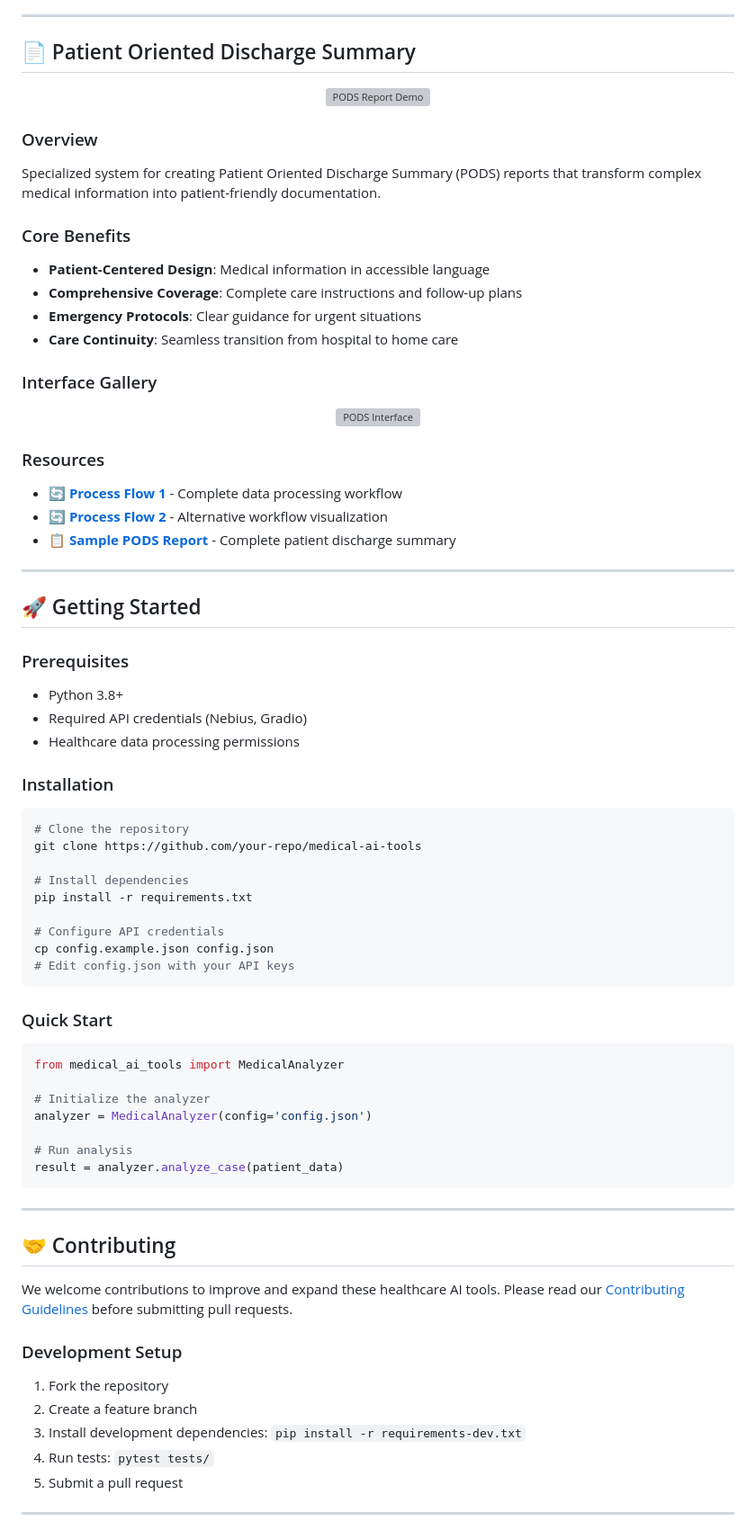
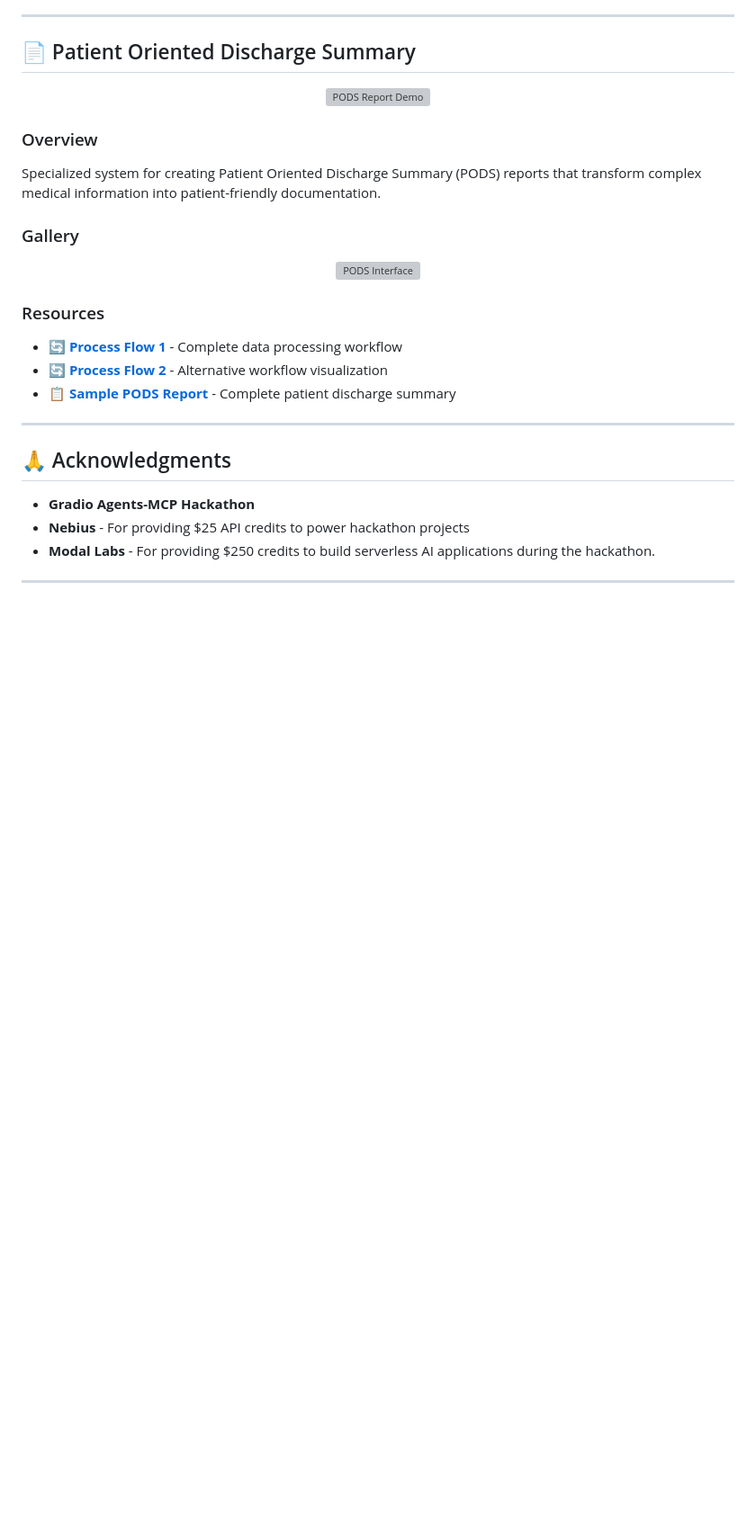
Before and after one commit to nbahador/healthcare-ai-demos-api, a Markdown page: README.md, the part around one of its changes. Shown at 90% size. Rendered like a GitHub page; blank space fills up the shorter version; grey boxes are pictures that could not be loaded.

````diff
--- a/README.md
+++ b/README.md
@@ -213,13 +162,7 @@ Advanced AI system utilizing the Qwen2.5-VL-72B-Instruct model through Nebius AP
 ### Overview
 Specialized system for creating Patient Oriented Discharge Summary (PODS) reports that transform complex medical information into patient-friendly documentation.
 
-### Core Benefits
-- **Patient-Centered Design**: Medical information in accessible language
-- **Comprehensive Coverage**: Complete care instructions and follow-up plans
-- **Emergency Protocols**: Clear guidance for urgent situations
-- **Care Continuity**: Seamless transition from hospital to home care
-
-### Interface Gallery
+### Gallery
 <div align="center">
   <img src="https://nbahador.github.io/healthcare-ai-demos-api/Patient_Oriented_Discharge_Summary_HTML_report/demo1.png" alt="PODS Interface" width="600" />
 </div>
@@ -231,49 +174,10 @@ Specialized system for creating Patient Oriented Discharge Summary (PODS) report
 
 ---
 
-## 🚀 Getting Started
+## 🙏 Acknowledgments
 
-### Prerequisites
-- Python 3.8+
-- Required API credentials (Nebius, Gradio)
-- Healthcare data processing permissions
-
-### Installation
-```bash
-# Clone the repository
-git clone https://github.com/your-repo/medical-ai-tools
-
-# Install dependencies
-pip install -r requirements.txt
-
-# Configure API credentials
-cp config.example.json config.json
-# Edit config.json with your API keys
-```
-
-### Quick Start
-```python
-from medical_ai_tools import MedicalAnalyzer
-
-# Initialize the analyzer
-analyzer = MedicalAnalyzer(config='config.json')
-
-# Run analysis
-result = analyzer.analyze_case(patient_data)
-```
+- **Gradio Agents-MCP Hackathon**
+- **Nebius** - For providing $25 API credits to power hackathon projects
+- **Modal Labs** - For providing $250 credits to build serverless AI applications during the hackathon.
 
 ---
-
-## 🤝 Contributing
-
-We welcome contributions to improve and expand these healthcare AI tools. Please read our [Contributing Guidelines](CONTRIBUTING.md) before submitting pull requests.
-
-### Development Setup
-1. Fork the repository
-2. Create a feature branch
-3. Install development dependencies: `pip install -r requirements-dev.txt`
-4. Run tests: `pytest tests/`
-5. Submit a pull request
-
----
-
````
Also changed, not shown: other parts of README.md (+2 -72 lines).
